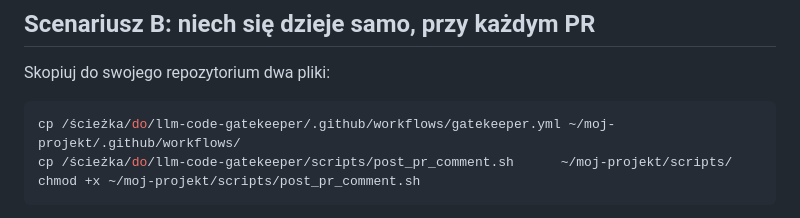
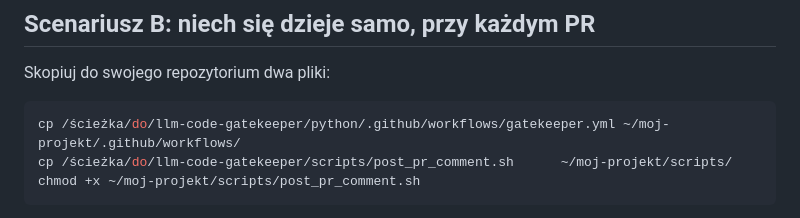
Before and after one commit to tarze07/llm-code-gatekeeper, a Markdown page: python/USAGE.md, the part around the change. GitHub-like rendering.

````diff
--- a/python/USAGE.md
+++ b/python/USAGE.md
@@ -377,7 +377,7 @@ Bramka wchodzi domyślnie w trybie `warn_only`: przez pierwszy tydzień ostrzega
 Skopiuj do swojego repozytorium dwa pliki:
 
 ```bash
-cp /ścieżka/do/llm-code-gatekeeper/.github/workflows/gatekeeper.yml ~/moj-projekt/.github/workflows/
+cp /ścieżka/do/llm-code-gatekeeper/python/.github/workflows/gatekeeper.yml ~/moj-projekt/.github/workflows/
 cp /ścieżka/do/llm-code-gatekeeper/scripts/post_pr_comment.sh      ~/moj-projekt/scripts/
 chmod +x ~/moj-projekt/scripts/post_pr_comment.sh
 ```
````
Also changed, not shown: PODSUMOWANIE.md (+1 -1 lines), README.md (+3 -1 lines).
